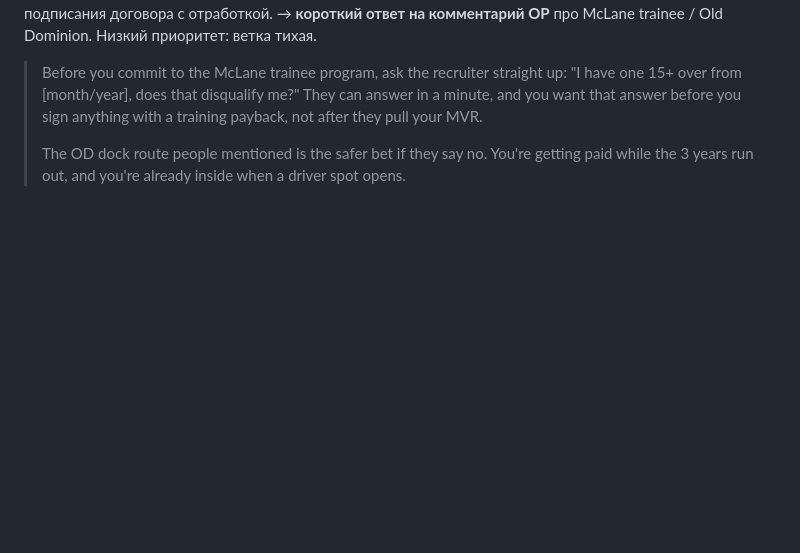
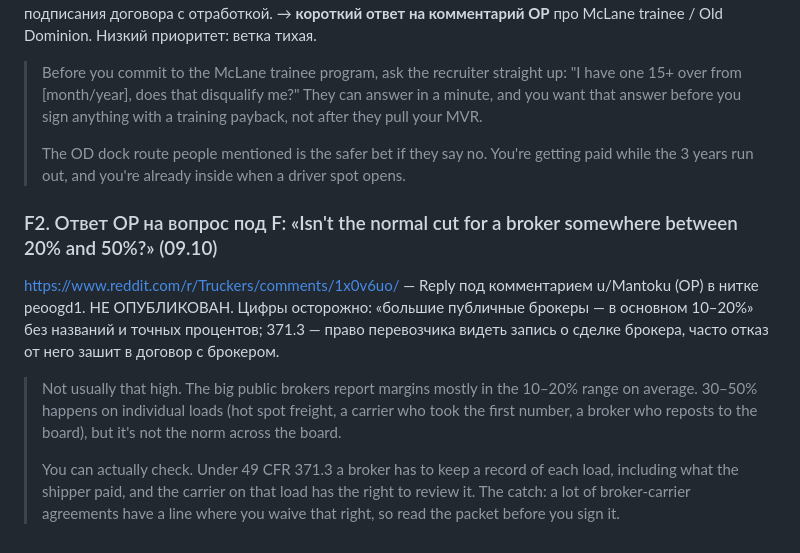
Before and after one commit to bogbuk/loadlens, a Markdown page: docs/marketing/reddit-hos-calculator.md, the part around the change. GitHub-like rendering; blank space fills up the shorter version.

Commit message:
docs(marketing): F2 — ответ OP про маржу брокера

```diff
--- a/docs/marketing/reddit-hos-calculator.md
+++ b/docs/marketing/reddit-hos-calculator.md
@@ -593,3 +593,12 @@ u/JohnClark303) — уже сказано. Новое только одно: с
 > Before you commit to the McLane trainee program, ask the recruiter straight up: "I have one 15+ over from [month/year], does that disqualify me?" They can answer in a minute, and you want that answer before you sign anything with a training payback, not after they pull your MVR.
 >
 > The OD dock route people mentioned is the safer bet if they say no. You're getting paid while the 3 years run out, and you're already inside when a driver spot opens.
+
+### F2. Ответ OP на вопрос под F: «Isn't the normal cut for a broker somewhere between 20% and 50%?» (09.10)
+https://www.reddit.com/r/Truckers/comments/1x0v6uo/ — Reply под комментарием u/Mantoku (OP) в нитке peoogd1. НЕ ОПУБЛИКОВАН.
+Цифры осторожно: «большие публичные брокеры — в основном 10–20%» без названий и точных процентов; 371.3 — право
+перевозчика видеть запись о сделке брокера, часто отказ от него зашит в договор с брокером.
+
+> Not usually that high. The big public brokers report margins mostly in the 10–20% range on average. 30–50% happens on individual loads (hot spot freight, a carrier who took the first number, a broker who reposts to the board), but it's not the norm across the board.
+>
+> You can actually check. Under 49 CFR 371.3 a broker has to keep a record of each load, including what the shipper paid, and the carrier on that load has the right to review it. The catch: a lot of broker-carrier agreements have a line where you waive that right, so read the packet before you sign it.
```
